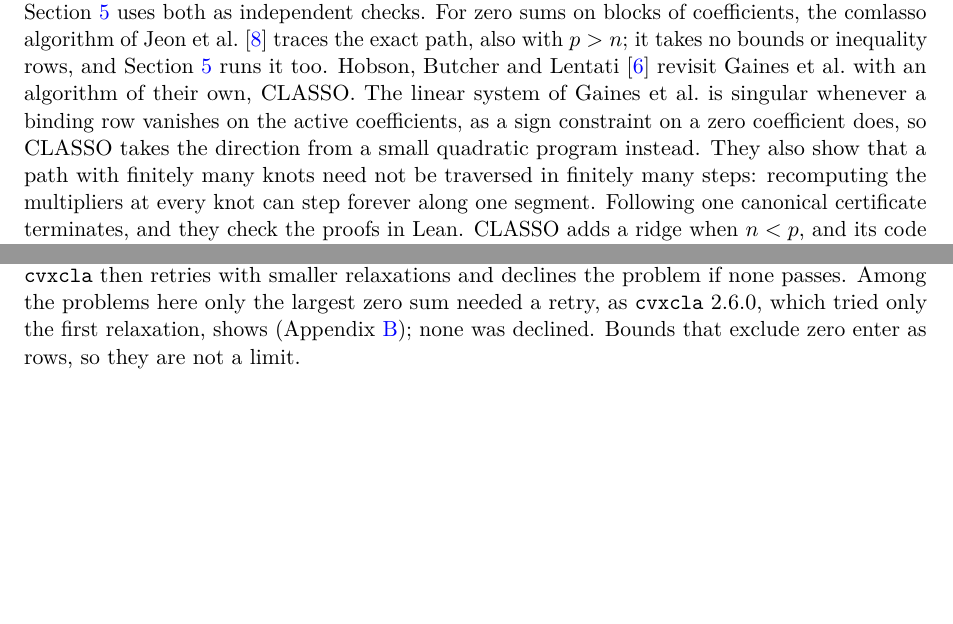
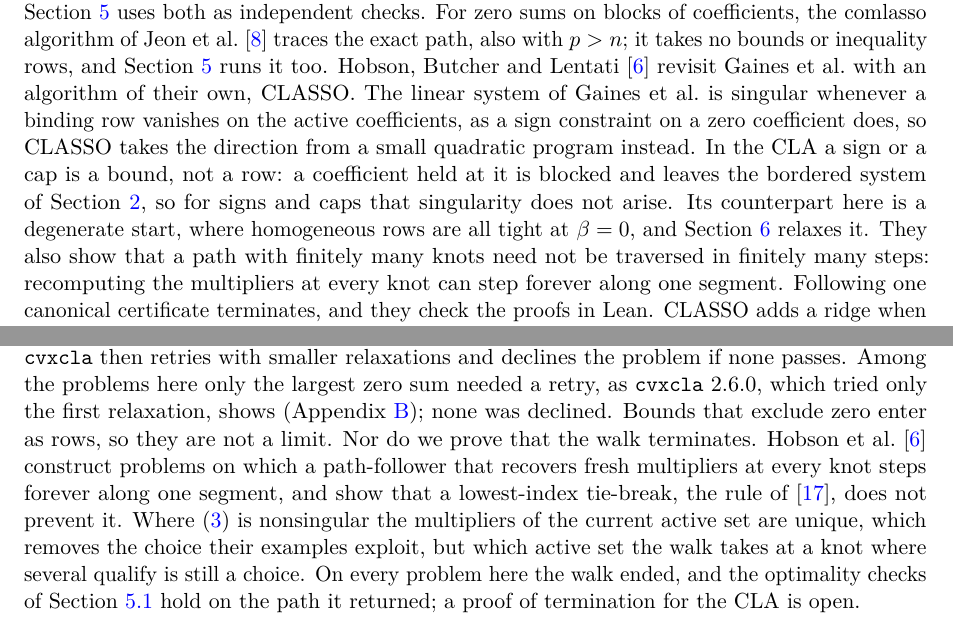
Before and after one commit to Jebel-Quant/lasso, a LaTeX paper (preprints/constrained_lasso/constrained_lasso.tex): two parts of pages 3 and 12 of 19, joined at a grey line, cut so that both start at the same text, the shorter picture padded with empty space. Compiled offline with pdfLaTeX; a LaTeX package or settings file that is missing is left out.

Commit message:
constrained_lasso: answer CLASSO, and pinpoint the S&H citations (#73)
CLASSO (Hobson, Butcher and Lentati):
- Uniqueness under constraints holds for full column rank, n >= p, with no
  constraint qualification (their Theorem 6); it stays an assumption for p > n.
- Related work: in the CLA signs and caps are bounds, not rows, so the
  Gaines singularity they start from does not arise for them; its
  counterpart here is the degenerate start, which the relaxation handles.
- What stays out of reach: no termination proof. Their non-terminating
  re-certifying examples, and that a Bland tie-break does not prevent them,
  are stated; the KKT checks cover the paths returned.

S&H (arXiv:2609.25704):
- The bordered system's nonsingularity cites the reduced-Hessian standing
  assumption (their Section 2) instead of independent support columns, which
  contradicted the p > n paragraph.
- The bound form's path cites Theorem 1, the sign-vector condition
  Proposition 1, and the end of the path for p > n Proposition 3.

Co-authored-by: Claude Opus 5.5 <noreply@anthropic.com>

```diff
--- a/preprints/constrained_lasso/constrained_lasso.tex
+++ b/preprints/constrained_lasso/constrained_lasso.tex
@@ -232,7 +232,11 @@ Section~\ref{sec:evidence} runs it too. Hobson, Butcher and Lentati
 \cite{hobson2026} revisit Gaines et al.\ with an algorithm of their own, CLASSO. The
 linear system of Gaines et al.\ is singular whenever a binding row vanishes on the
 active coefficients, as a sign constraint on a zero coefficient does, so CLASSO takes
-the direction from a small quadratic program instead. They also show that a path with
+the direction from a small quadratic program instead. In the CLA a sign or a cap is a
+bound, not a row: a coefficient held at it is blocked and leaves the bordered system of
+Section~\ref{sec:cla}, so for signs and caps that singularity does not arise. Its
+counterpart here is a degenerate start, where homogeneous rows are all tight at
+$\beta=0$, and Section~\ref{sec:limits} relaxes it. They also show that a path with
 finitely many knots need not be traversed in finitely many steps: recomputing the
 multipliers at every knot can step forever along one segment. Following one canonical
 certificate terminates, and they check the proofs in Lean. CLASSO adds a ridge when
@@ -930,6 +936,15 @@ them; \texttt{cvxcla} then retries with smaller relaxations and declines the pro
 none passes. Among the problems here only the largest zero sum needed a retry, as
 \texttt{cvxcla} 2.6.0, which tried only the first relaxation, shows
 (Appendix~\ref{app:encodings}); none was declined. Bounds that exclude zero enter as rows, so they are not a limit.
+Nor do we prove that the walk terminates. Hobson et al.\ \cite{hobson2026} construct
+problems on which a path-follower that recovers fresh multipliers at every knot steps
+forever along one segment, and show that a lowest-index tie-break, the rule of
+\cite{perspective}, does not prevent it. Where \eqref{eq:border} is nonsingular the
+multipliers of the current active set are unique, which removes the choice their
+examples exploit, but which active set the walk takes at a knot where several qualify
+is still a choice. On every problem here the walk ended, and the optimality checks of
+Section~\ref{sec:checks} hold on the path it returned; a proof of termination for the
+CLA is open.
 
 \medskip\noindent
 \fbox{\begin{minipage}{\dimexpr\linewidth-2\fboxsep-2\fboxrule\relax}
```
Also changed, not shown: preprints/constrained_lasso/constrained_lasso.tex (16 more changed lines).
